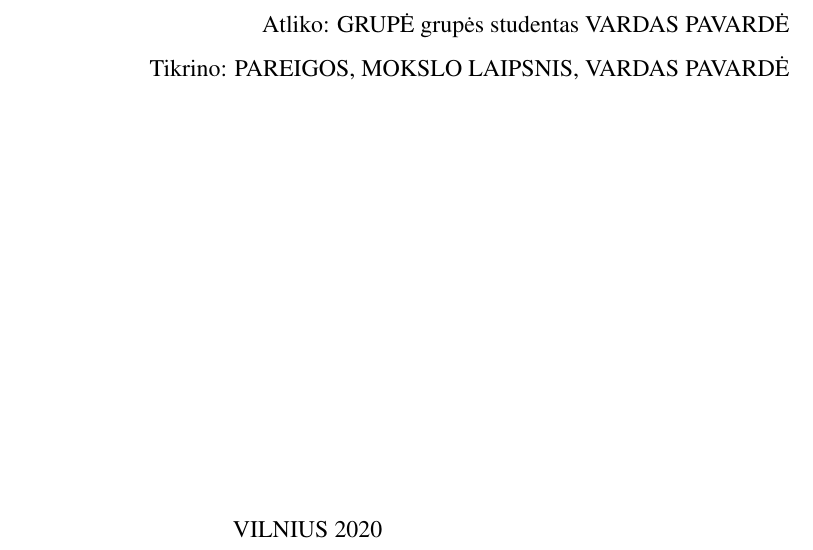
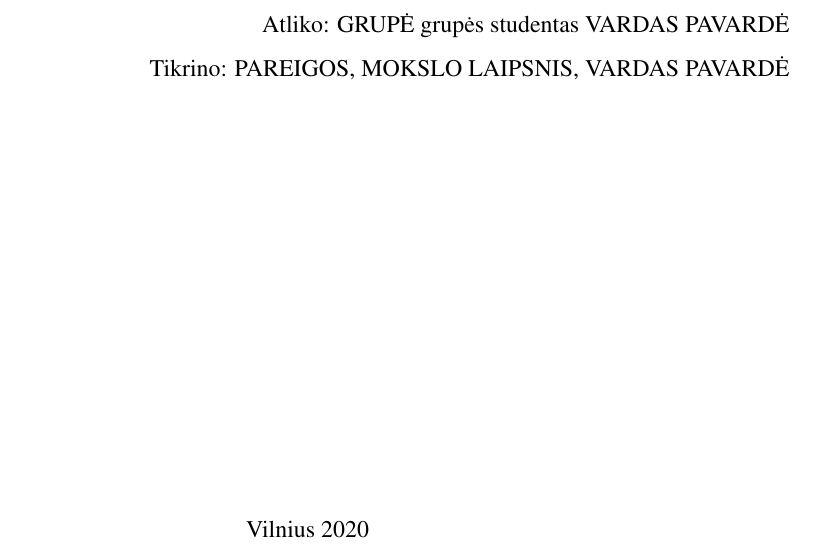
Before and after one commit to MarkCDavid/latex, a LaTeX document (templates/vgtu-article.tex): part of page 1 of 2, cut so that both start at the same text. Compiled offline with pdfLaTeX.

Commit message:
Lowercase city name

```diff
--- a/templates/vgtu-article.tex
+++ b/templates/vgtu-article.tex
@@ -103,7 +103,7 @@
 
         \vspace{\fill}
 
-        VILNIUS \the\year{}
+        Vilnius \the\year{}
     \end{center}
     \thispagestyle{empty}
     \newpage
```
